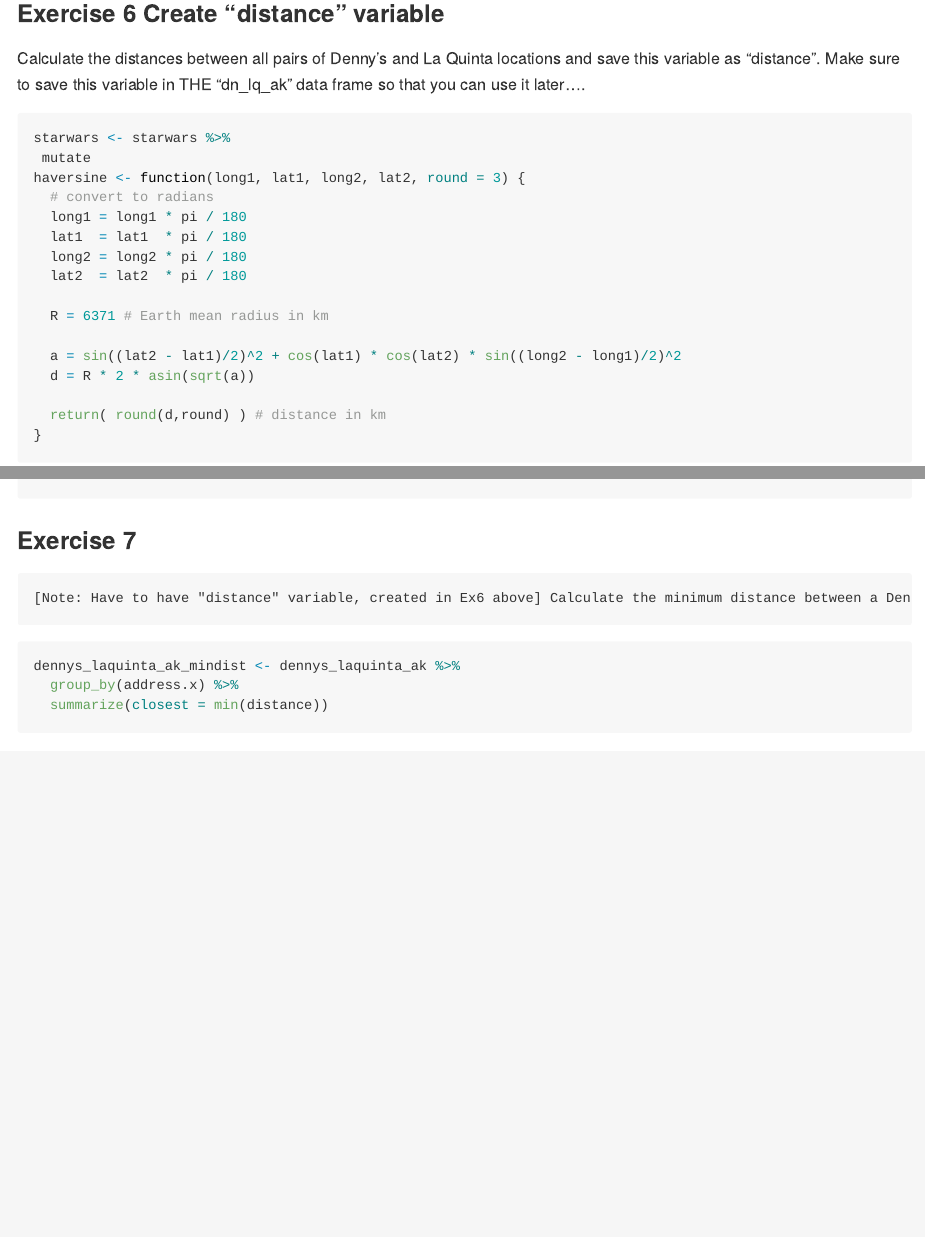
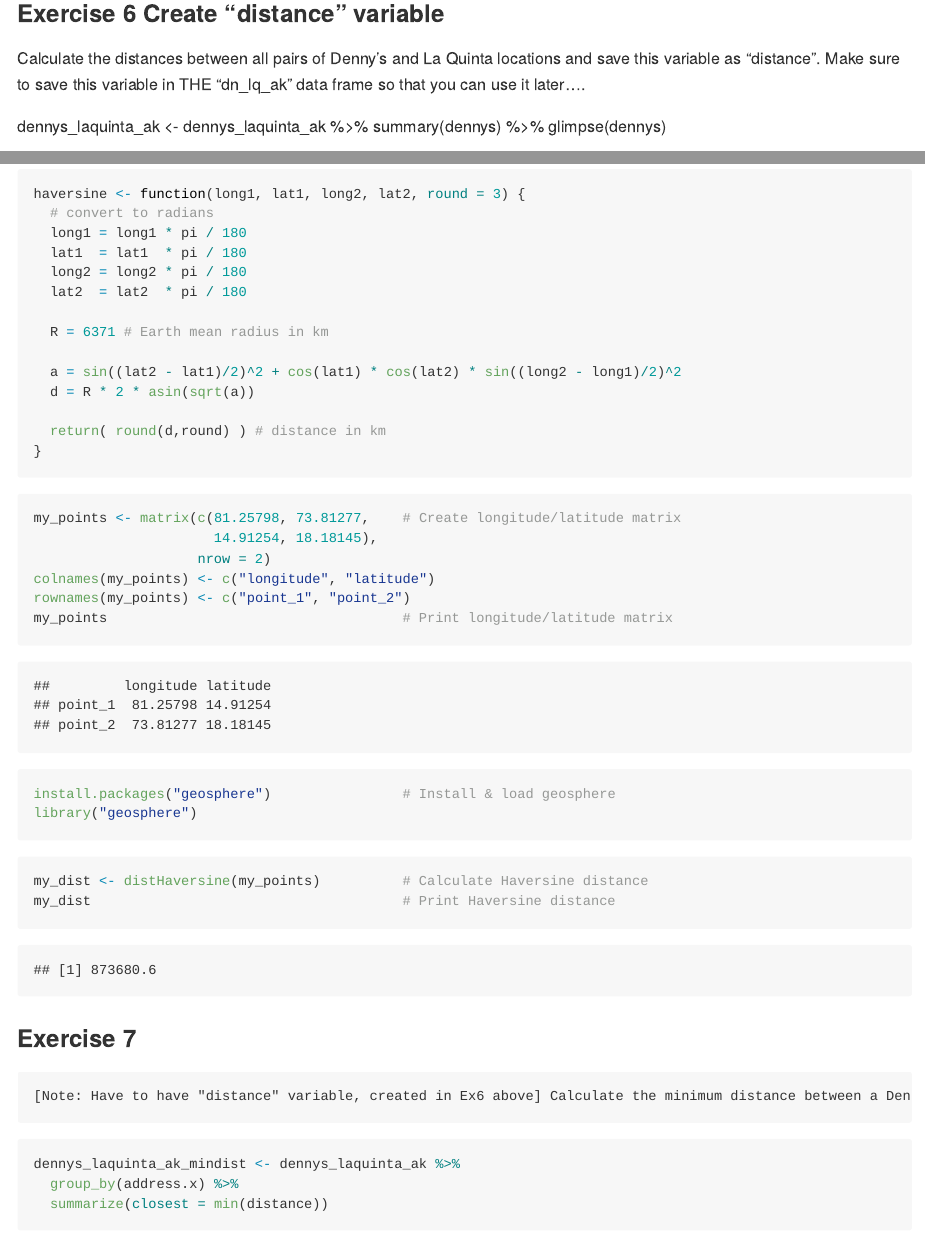
Before and after one commit to bennjt20/Lab05-DennysPart2, an R Markdown document (Lab 05 - Wrangling spatial dataDennysPart2.Rmd): the page in a window 1100 px wide, from 1880 px down, and a second part further down, joined at a grey line. Rendered offline with R 4.5, knitr and Pandoc, with nearby package versions; some code elsewhere in the file could not run offline.

Commit message:
Feb22_1230

````diff
--- a/Lab 05 - Wrangling spatial dataDennysPart2.Rmd
+++ b/Lab 05 - Wrangling spatial dataDennysPart2.Rmd
@@ -62,3 +62,6 @@ The mutate function will help us to add a new variable while keeping the existin
 ### Exercise 6 Create "distance" variable
 Calculate the distances between all pairs of Denny’s and La Quinta locations and save this variable as "distance". Make sure to save this variable in THE "dn_lq_ak" data frame so that you can use it later....
 
+dennys_laquinta_ak <- dennys_laquinta_ak %>%
+summary(dennys) %>%
+glimpse(dennys)
@@ -65,6 +74,5 @@ Calculate the distances between all pairs of Denny’s and La Quinta locations a
 ```{r Ex6}
-starwars <- starwars %>%
- mutate
+
 haversine <- function(long1, lat1, long2, lat2, round = 3) {
   # convert to radians
   long1 = long1 * pi / 180
@@ -81,7 +89,24 @@ haversine <- function(long1, lat1, long2, lat2, round = 3) {
 }
 ```
 
+```{r Ex6Testing}
+my_points <- matrix(c(81.25798, 73.81277,    # Create longitude/latitude matrix
+                      14.91254, 18.18145),
+                    nrow = 2)
+colnames(my_points) <- c("longitude", "latitude")
+rownames(my_points) <- c("point_1", "point_2")
+my_points                                    # Print longitude/latitude matrix
+```
 
+```{r Ex6GeoPack}
+install.packages("geosphere")                # Install & load geosphere
+library("geosphere")
+```
+
+```{r Ex6DistHav}
+my_dist <- distHaversine(my_points)          # Calculate Haversine distance
+my_dist                                      # Print Haversine distance
+```
 
 ### Exercise 7
     [Note: Have to have "distance" variable, created in Ex6 above] Calculate the minimum distance between a Denny’s and La Quinta for each Denny’s location. To do so we group by Denny’s locations and calculate a new variable that stores the information for the minimum distance.
````
Also changed, not shown: Lab 05 - Wrangling spatial dataDennysPart2.Rmd (6 more changed lines).
